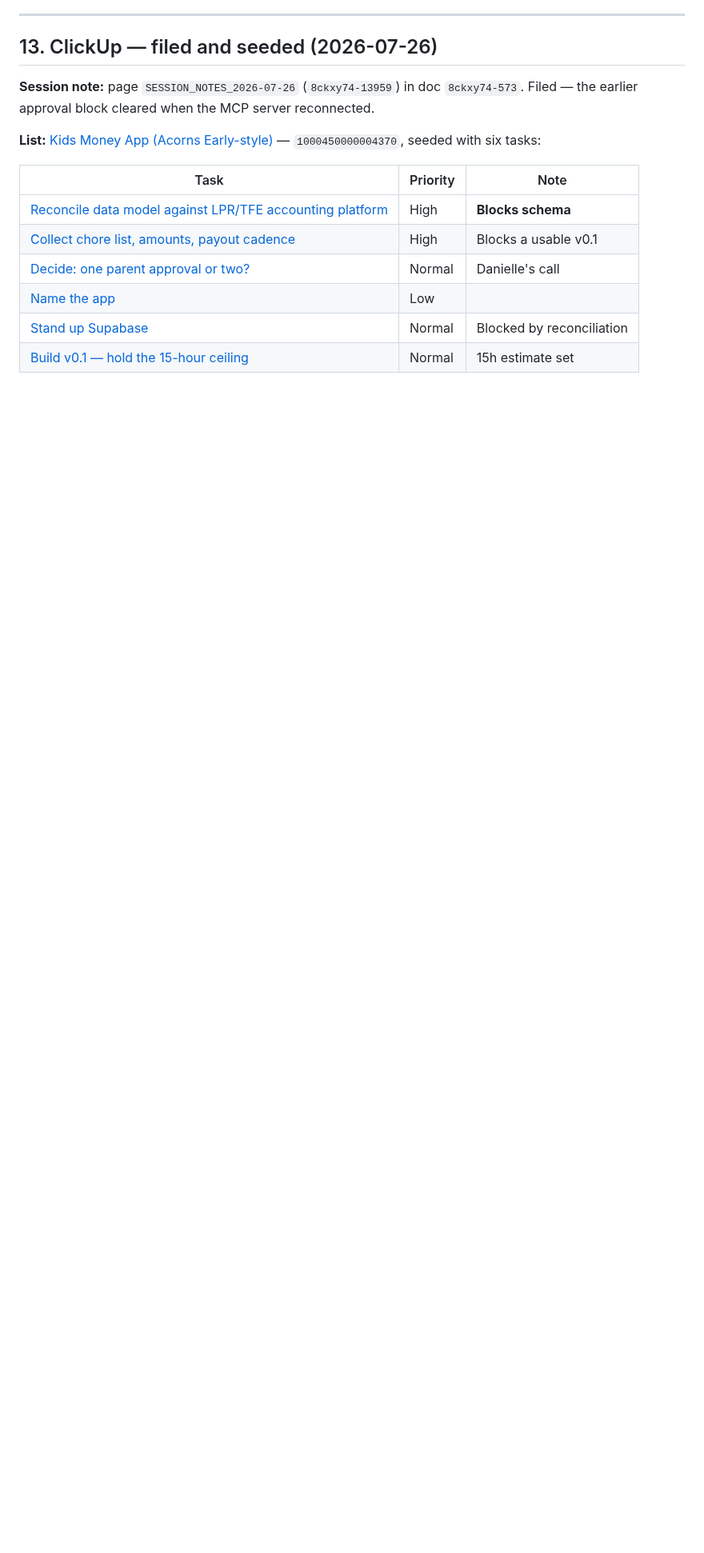
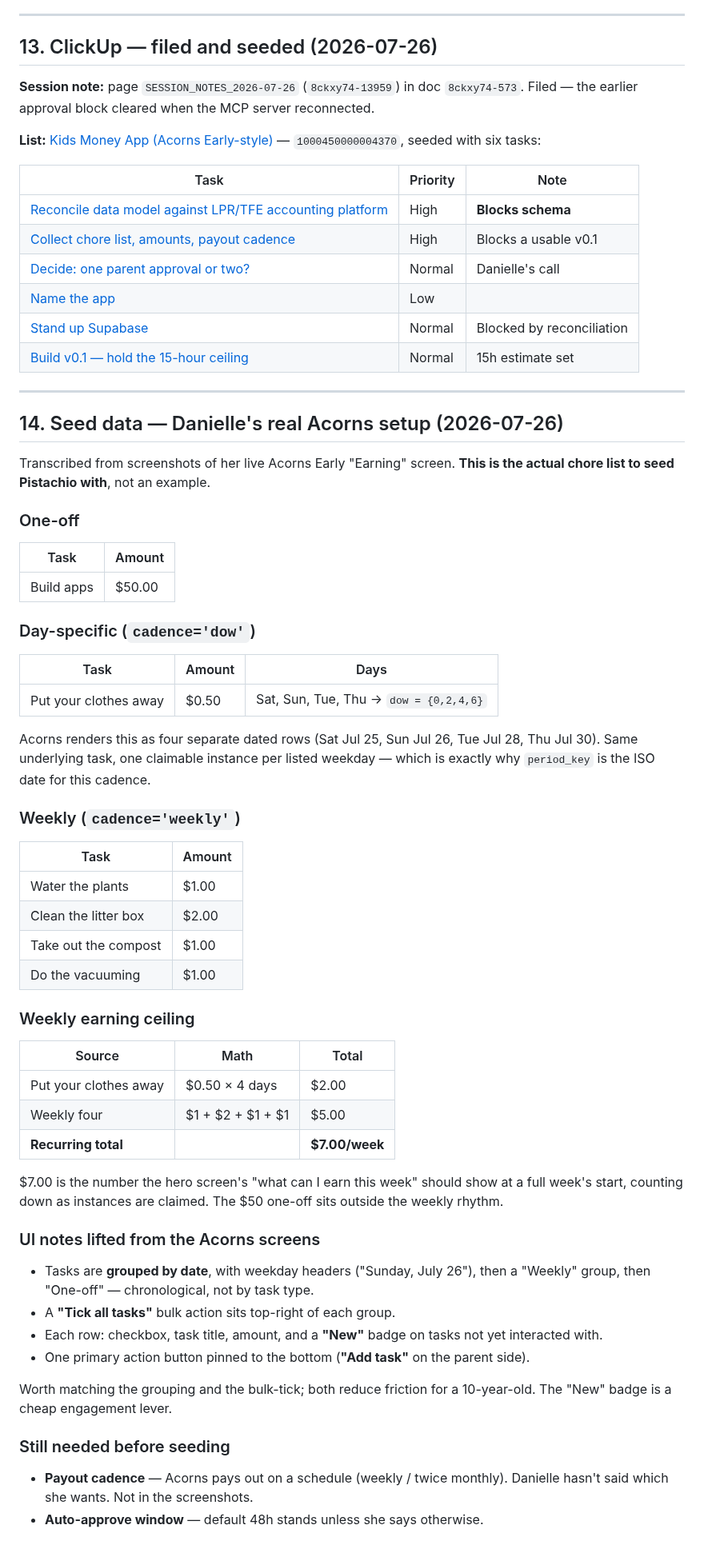
Before and after one commit to lprds/lprds.github.io, a Markdown page: acorns-early-years-app/HANDOFF.md, the part around one of its changes. Shown at 80% size. GitHub-like rendering; blank space fills up the shorter version.

```diff
--- a/acorns-early-years-app/HANDOFF.md
+++ b/acorns-early-years-app/HANDOFF.md
@@ -313,3 +326,56 @@ Claude recommended ~8 hrs; **Danielle set 15**, explicitly buying option value o
 | [Name the app](https://app.clickup.com/t/wdwxndx46z) | Low | |
 | [Stand up Supabase](https://app.clickup.com/t/wdwxndx470) | Normal | Blocked by reconciliation |
 | [Build v0.1 — hold the 15-hour ceiling](https://app.clickup.com/t/wdwxndx471) | Normal | 15h estimate set |
+
+---
+
+## 14. Seed data — Danielle's real Acorns setup (2026-07-26)
+
+Transcribed from screenshots of her live Acorns Early "Earning" screen. **This is the actual chore list to seed Pistachio with**, not an example.
+
+### One-off
+
+| Task | Amount |
+|---|---|
+| Build apps | $50.00 |
+
+### Day-specific (`cadence='dow'`)
+
+| Task | Amount | Days |
+|---|---|---|
+| Put your clothes away | $0.50 | Sat, Sun, Tue, Thu → `dow = {0,2,4,6}` |
+
+Acorns renders this as four separate dated rows (Sat Jul 25, Sun Jul 26, Tue Jul 28, Thu Jul 30). Same underlying task, one claimable instance per listed weekday — which is exactly why `period_key` is the ISO date for this cadence.
+
+### Weekly (`cadence='weekly'`)
+
+| Task | Amount |
+|---|---|
+| Water the plants | $1.00 |
+| Clean the litter box | $2.00 |
+| Take out the compost | $1.00 |
+| Do the vacuuming | $1.00 |
+
+### Weekly earning ceiling
+
+| Source | Math | Total |
+|---|---|---|
+| Put your clothes away | $0.50 × 4 days | $2.00 |
+| Weekly four | $1 + $2 + $1 + $1 | $5.00 |
+| **Recurring total** | | **$7.00/week** |
+
+$7.00 is the number the hero screen's "what can I earn this week" should show at a full week's start, counting down as instances are claimed. The $50 one-off sits outside the weekly rhythm.
+
+### UI notes lifted from the Acorns screens
+
+- Tasks are **grouped by date**, with weekday headers ("Sunday, July 26"), then a "Weekly" group, then "One-off" — chronological, not by task type.
+- A **"Tick all tasks"** bulk action sits top-right of each group.
+- Each row: checkbox, task title, amount, and a **"New"** badge on tasks not yet interacted with.
+- One primary action button pinned to the bottom (**"Add task"** on the parent side).
+
+Worth matching the grouping and the bulk-tick; both reduce friction for a 10-year-old. The "New" badge is a cheap engagement lever.
+
+### Still needed before seeding
+
+- **Payout cadence** — Acorns pays out on a schedule (weekly / twice monthly). Danielle hasn't said which she wants. Not in the screenshots.
+- **Auto-approve window** — default 48h stands unless she says otherwise.
```
Also changed, not shown: other parts of acorns-early-years-app/HANDOFF.md (+18 -5 lines), acorns-early-years-app/INTERVIEW_TRANSCRIPT_acorns-early-years-app_2026-07-26.md (+13 -0 lines).
